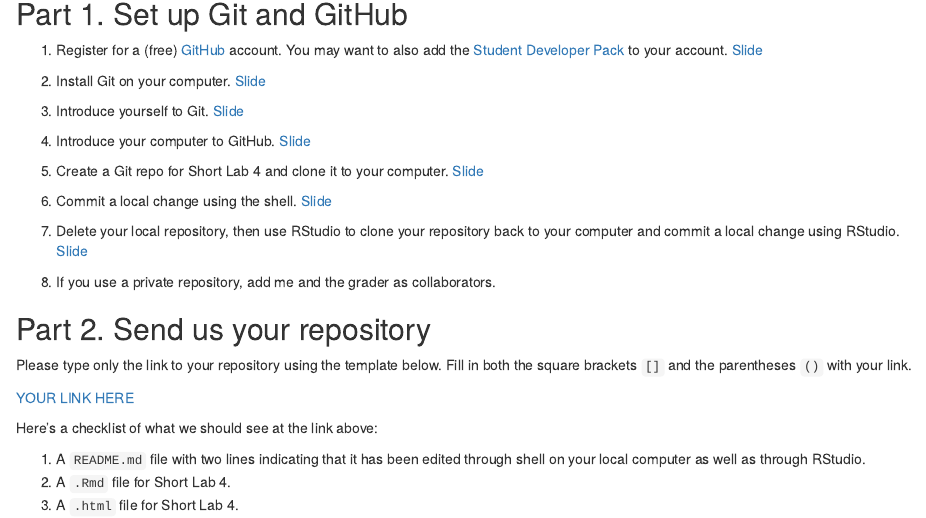
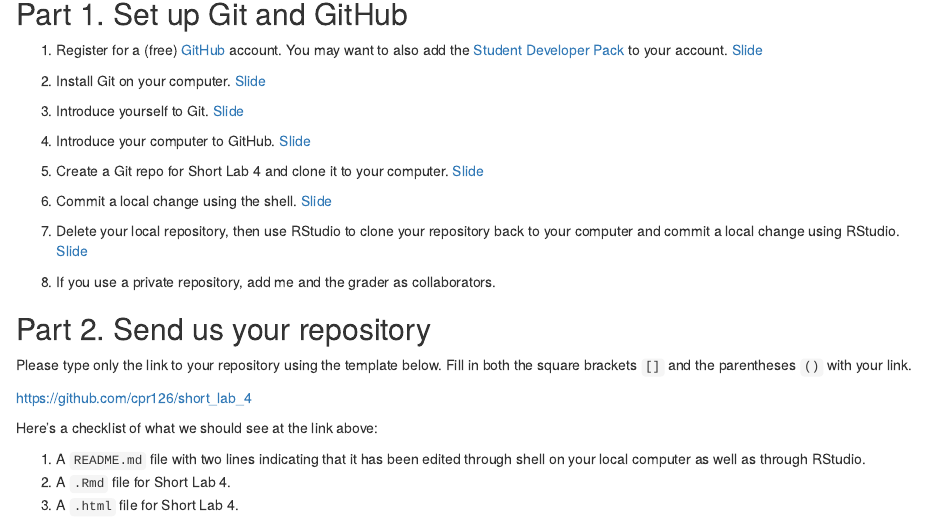
Before and after one commit to cpr126/short_lab_4, an R Markdown document (Peiran_Chen_short-lab-04.Rmd): the page in a window 1100 px wide, from 140 px down. Rendered offline with R 4.5, knitr and Pandoc, with nearby package versions.

Commit message:
Version 1.0.0

```diff
--- a/Peiran_Chen_short-lab-04.Rmd
+++ b/Peiran_Chen_short-lab-04.Rmd
@@ -28,7 +28,7 @@ output: html_document
 
 Please type only the link to your repository using the template below. Fill in both the square brackets `[]` and the parentheses `()` with your link.
 
-[YOUR LINK HERE](YOUR LINK HERE)
+[https://github.com/cpr126/short_lab_4](https://github.com/cpr126/short_lab_4)
 
 Here's a checklist of what we should see at the link above:
 
```
Also changed, not shown: Peiran_Chen_short-lab-04.html (added), 2 other files.
